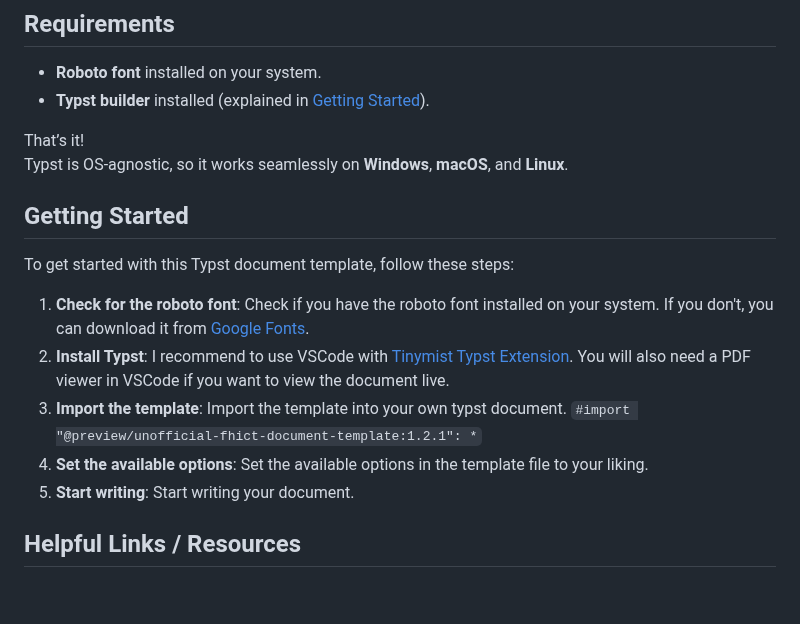
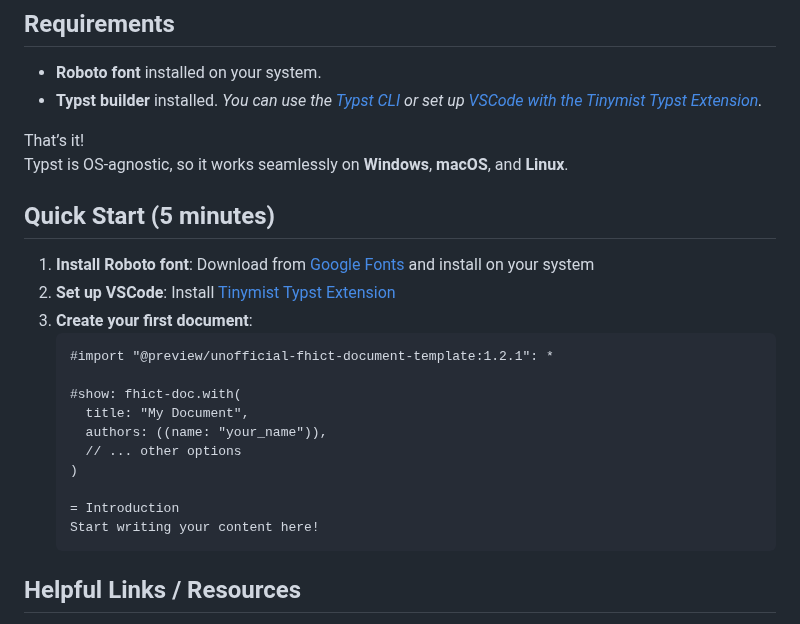
Before and after one commit to TomVer99/FHICT-typst-template, a Markdown page: README.md, the part around one of its changes. Drawn GitHub-style; blank space fills up the shorter version.

Commit message:
Enhance README.md: Update requirements section for clarity and add a quick start guide

````diff
--- a/README.md
+++ b/README.md
@@ -57,20 +57,28 @@ Creating well-structured and visually appealing documents is crucial in academic
 ## Requirements
 
 - **Roboto font** installed on your system.
-- **Typst builder** installed (explained in [Getting Started](#getting-started)).
+- **Typst builder** installed. _You can use the [Typst CLI](https://typst.app/download/) or set up [VSCode with the Tinymist Typst Extension](https://marketplace.visualstudio.com/items?itemName=myriad-dreamin.tinymist)._
 
 That’s it!
 Typst is OS-agnostic, so it works seamlessly on **Windows**, **macOS**, and **Linux**.
 
-## Getting Started
+## Quick Start (5 minutes)
 
-To get started with this Typst document template, follow these steps:
+1. **Install Roboto font**: Download from [Google Fonts](https://fonts.google.com/specimen/Roboto) and install on your system
+2. **Set up VSCode**: Install [Tinymist Typst Extension](https://marketplace.visualstudio.com/items?itemName=myriad-dreamin.tinymist)
+3. **Create your first document**:
+    ```typ
+    #import "@preview/unofficial-fhict-document-template:1.2.1": *
 
-1. **Check for the roboto font**: Check if you have the roboto font installed on your system. If you don't, you can download it from [Google Fonts](https://fonts.google.com/specimen/Roboto).
-2. **Install Typst**: I recommend to use VSCode with [Tinymist Typst Extension](https://marketplace.visualstudio.com/items?itemName=myriad-dreamin.tinymist). You will also need a PDF viewer in VSCode if you want to view the document live.
-3. **Import the template**: Import the template into your own typst document. `#import "@preview/unofficial-fhict-document-template:1.2.1": *`
-4. **Set the available options**: Set the available options in the template file to your liking.
-5. **Start writing**: Start writing your document.
+    #show: fhict-doc.with(
+      title: "My Document",
+      authors: ((name: "your_name")),
+      // ... other options
+    )
+
+    = Introduction
+    Start writing your content here!
+    ```
 
 ## Helpful Links / Resources
 
````
Also changed, not shown: other parts of README.md (+1 -1 lines).
